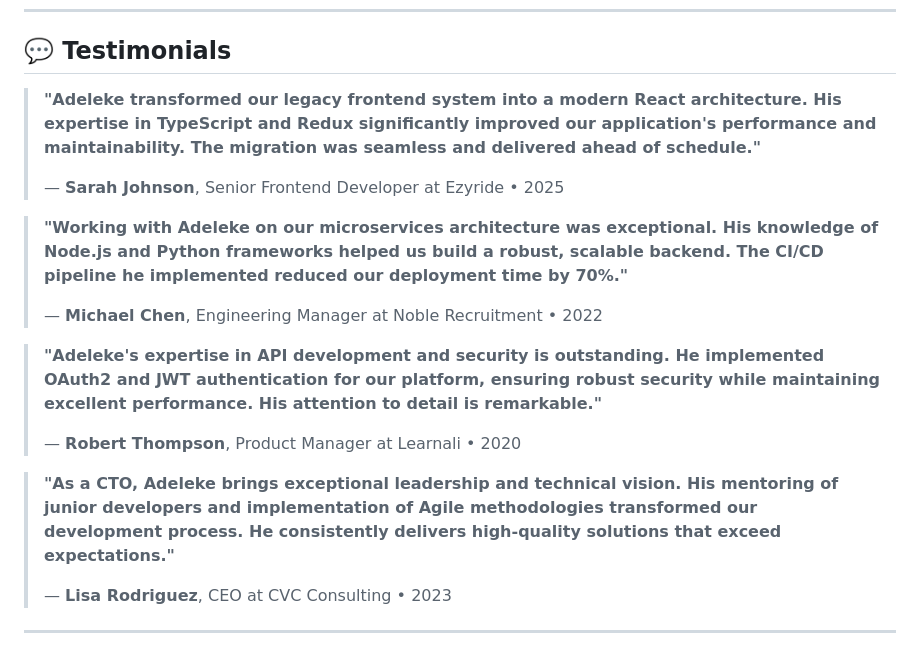
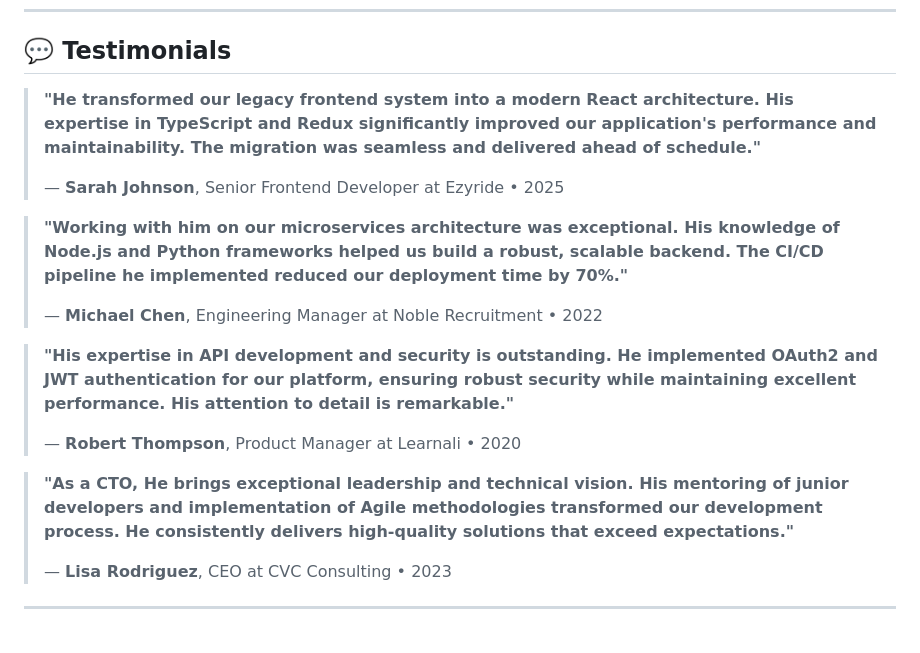
Before and after one commit to cstory1/cstory1, a Markdown page: README.md, the part around the change. Drawn GitHub-style.

Commit message:
Remove mentions of Adeleke from testimonials

```diff
--- a/README.md
+++ b/README.md
@@ -164,19 +164,19 @@ Implementing effective testing strategies using Jest, PyTest, and Cypress for ro
 
 ## 💬 Testimonials
 
-> **"Adeleke transformed our legacy frontend system into a modern React architecture. His expertise in TypeScript and Redux significantly improved our application's performance and maintainability. The migration was seamless and delivered ahead of schedule."**
+> **"He transformed our legacy frontend system into a modern React architecture. His expertise in TypeScript and Redux significantly improved our application's performance and maintainability. The migration was seamless and delivered ahead of schedule."**
 >
 > — **Sarah Johnson**, Senior Frontend Developer at Ezyride • 2025
 
-> **"Working with Adeleke on our microservices architecture was exceptional. His knowledge of Node.js and Python frameworks helped us build a robust, scalable backend. The CI/CD pipeline he implemented reduced our deployment time by 70%."**
+> **"Working with him on our microservices architecture was exceptional. His knowledge of Node.js and Python frameworks helped us build a robust, scalable backend. The CI/CD pipeline he implemented reduced our deployment time by 70%."**
 >
 > — **Michael Chen**, Engineering Manager at Noble Recruitment • 2022
 
-> **"Adeleke's expertise in API development and security is outstanding. He implemented OAuth2 and JWT authentication for our platform, ensuring robust security while maintaining excellent performance. His attention to detail is remarkable."**
+> **"His expertise in API development and security is outstanding. He implemented OAuth2 and JWT authentication for our platform, ensuring robust security while maintaining excellent performance. His attention to detail is remarkable."**
 >
 > — **Robert Thompson**, Product Manager at Learnali • 2020
 
-> **"As a CTO, Adeleke brings exceptional leadership and technical vision. His mentoring of junior developers and implementation of Agile methodologies transformed our development process. He consistently delivers high-quality solutions that exceed expectations."**
+> **"As a CTO, He brings exceptional leadership and technical vision. His mentoring of junior developers and implementation of Agile methodologies transformed our development process. He consistently delivers high-quality solutions that exceed expectations."**
 >
 > — **Lisa Rodriguez**, CEO at CVC Consulting • 2023
 
```
